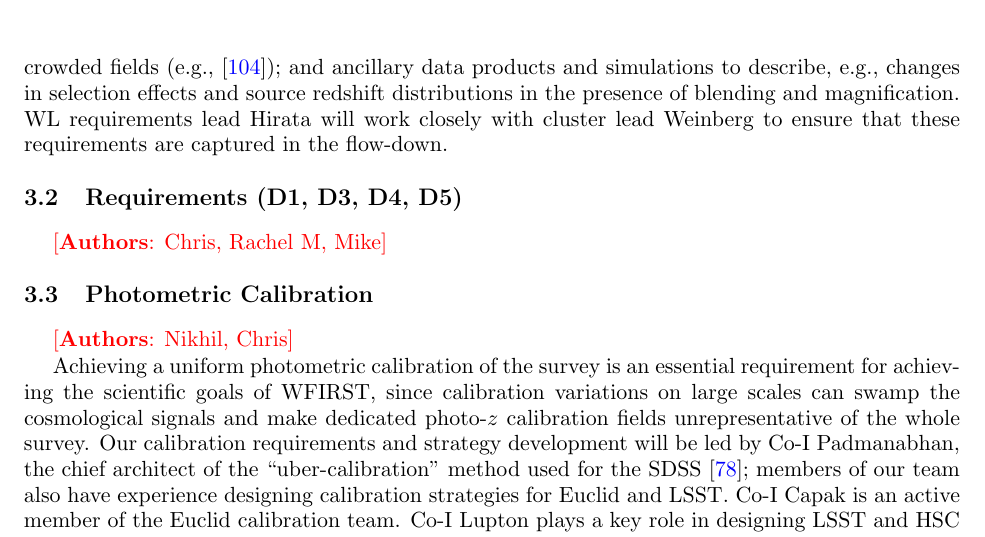
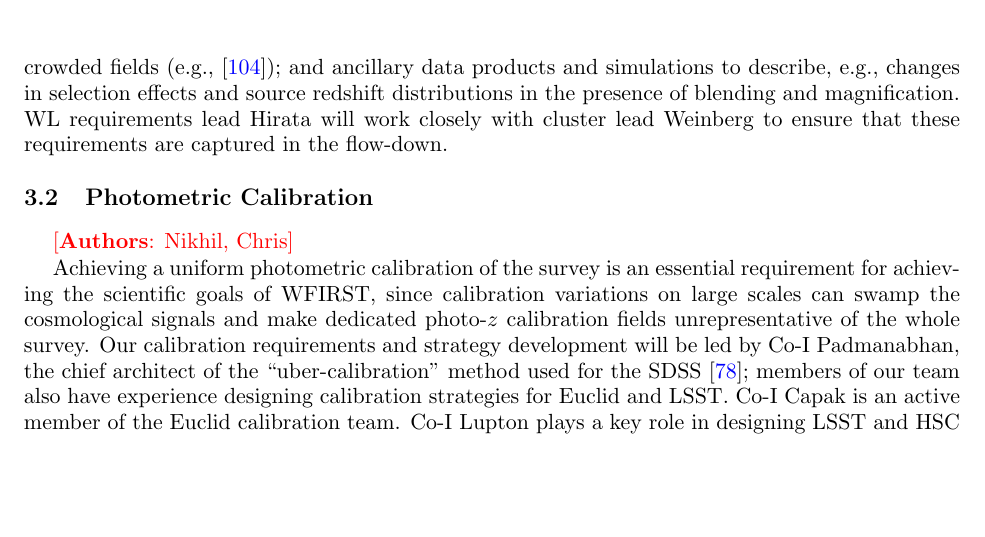
Before and after one commit to WFIRST-HLS-Cosmology/Annual-Report-April-17, a LaTeX document (wfirst_sit_hls_cosmology_annual_report_april17.tex, which reads section_wl_gal-clusters.tex): part of page 8 of 35, cut so that both start at the same text, the shorter picture padded with empty space. Compiled offline with pdfLaTeX.

Commit message:
Remove duplicate section 3.1 (as 3.2)

```diff
--- a/section_wl_gal-clusters.tex
+++ b/section_wl_gal-clusters.tex
@@ -169,11 +169,6 @@ requirements are captured in the flow-down.
 %deals with the data flow from WFIRST.  However, will work closely
 %with Project so that proto-types we develop can be ingested and that
 %we take advantage of work being done by the project.
-
-\subsection{Requirements (D1, D3, D4, D5)}
-\label{sec:wl_requirements}
-%================================================
-\Auth{Chris, Rachel M, Mike}
 
 
 \subsection{Photometric Calibration}
```
